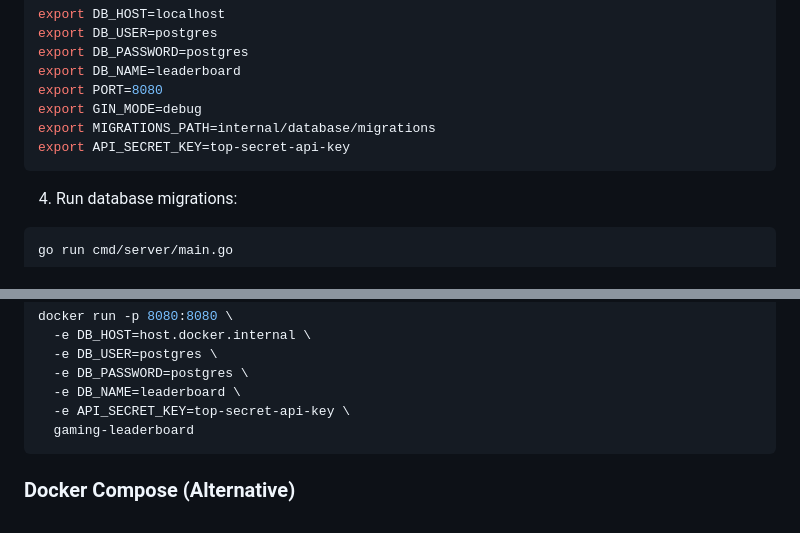
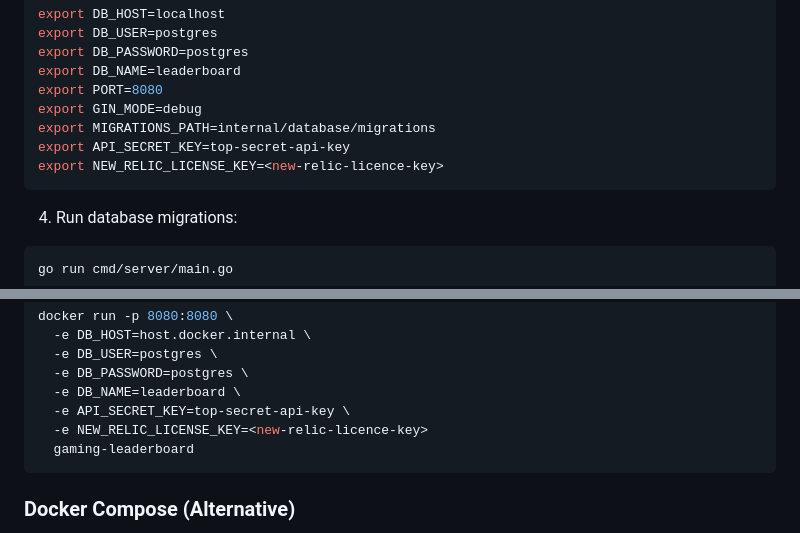
Before and after one commit to tashif-hoda/gaming_leaderboard, a Markdown page: README.md, 2 parts joined by grey strips. Rendered like a GitHub page.

````diff
--- a/README.md
+++ b/README.md
@@ -40,6 +40,7 @@ export PORT=8080
 export GIN_MODE=debug
 export MIGRATIONS_PATH=internal/database/migrations
 export API_SECRET_KEY=top-secret-api-key
+export NEW_RELIC_LICENSE_KEY=<new-relic-licence-key>
 ```
 
 4. Run database migrations:
@@ -154,6 +155,7 @@ docker run -p 8080:8080 \
   -e DB_PASSWORD=postgres \
   -e DB_NAME=leaderboard \
   -e API_SECRET_KEY=top-secret-api-key \
+  -e NEW_RELIC_LICENSE_KEY=<new-relic-licence-key>
   gaming-leaderboard
 ```
 
````
